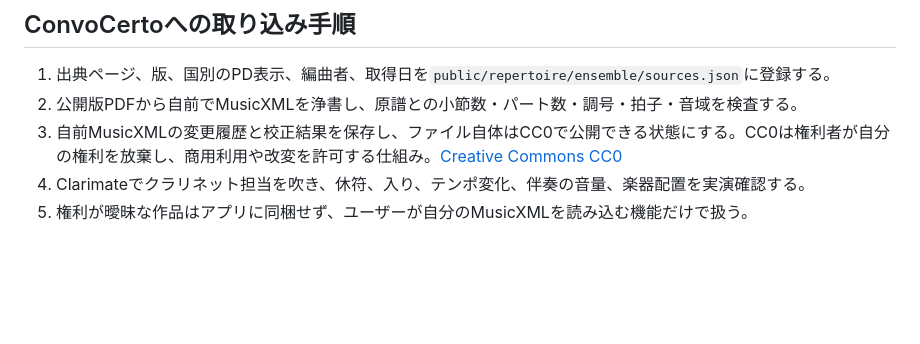
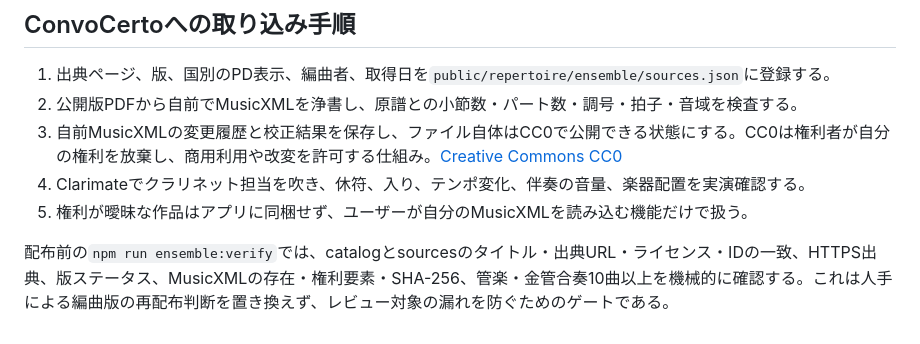
Before and after one commit to convo-certo/convo-certo-app, a Markdown page: docs/research/wind-band-open-catalog.md, the part around the change. Drawn GitHub-style; blank space fills up the shorter version.

Commit message:
docs: document ensemble rights verification gate

```diff
--- a/docs/research/wind-band-open-catalog.md
+++ b/docs/research/wind-band-open-catalog.md
@@ -114,3 +114,5 @@ ScoreBaseではK.581相当の検索結果（スコアID 238394、クラリネッ
 3. 自前MusicXMLの変更履歴と校正結果を保存し、ファイル自体はCC0で公開できる状態にする。CC0は権利者が自分の権利を放棄し、商用利用や改変を許可する仕組み。[Creative Commons CC0](https://creativecommons.org/publicdomain/zero/1.0/)
 4. Clarimateでクラリネット担当を吹き、休符、入り、テンポ変化、伴奏の音量、楽器配置を実演確認する。
 5. 権利が曖昧な作品はアプリに同梱せず、ユーザーが自分のMusicXMLを読み込む機能だけで扱う。
+
+配布前の`npm run ensemble:verify`では、catalogとsourcesのタイトル・出典URL・ライセンス・IDの一致、HTTPS出典、版ステータス、MusicXMLの存在・権利要素・SHA-256、管楽・金管合奏10曲以上を機械的に確認する。これは人手による編曲版の再配布判断を置き換えず、レビュー対象の漏れを防ぐためのゲートである。
```
